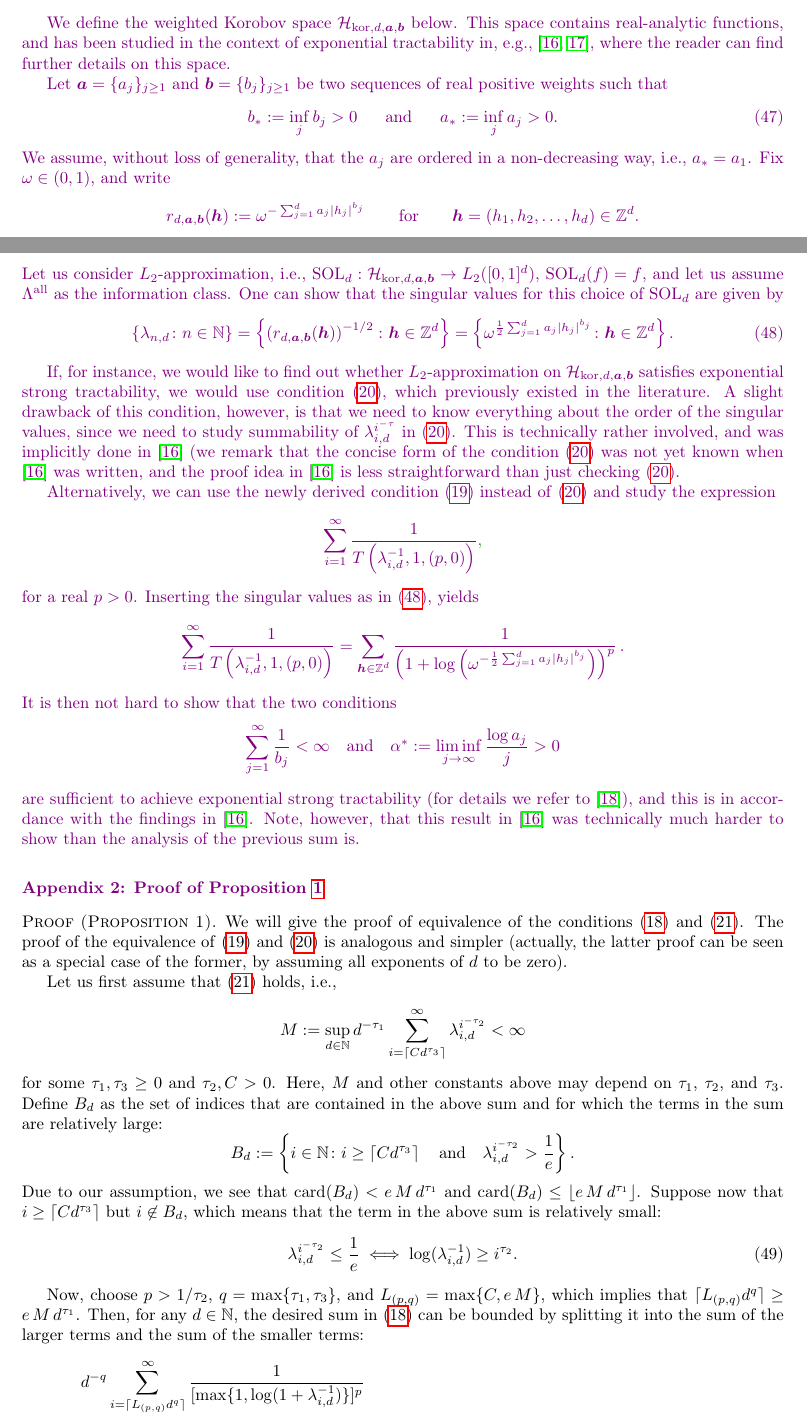
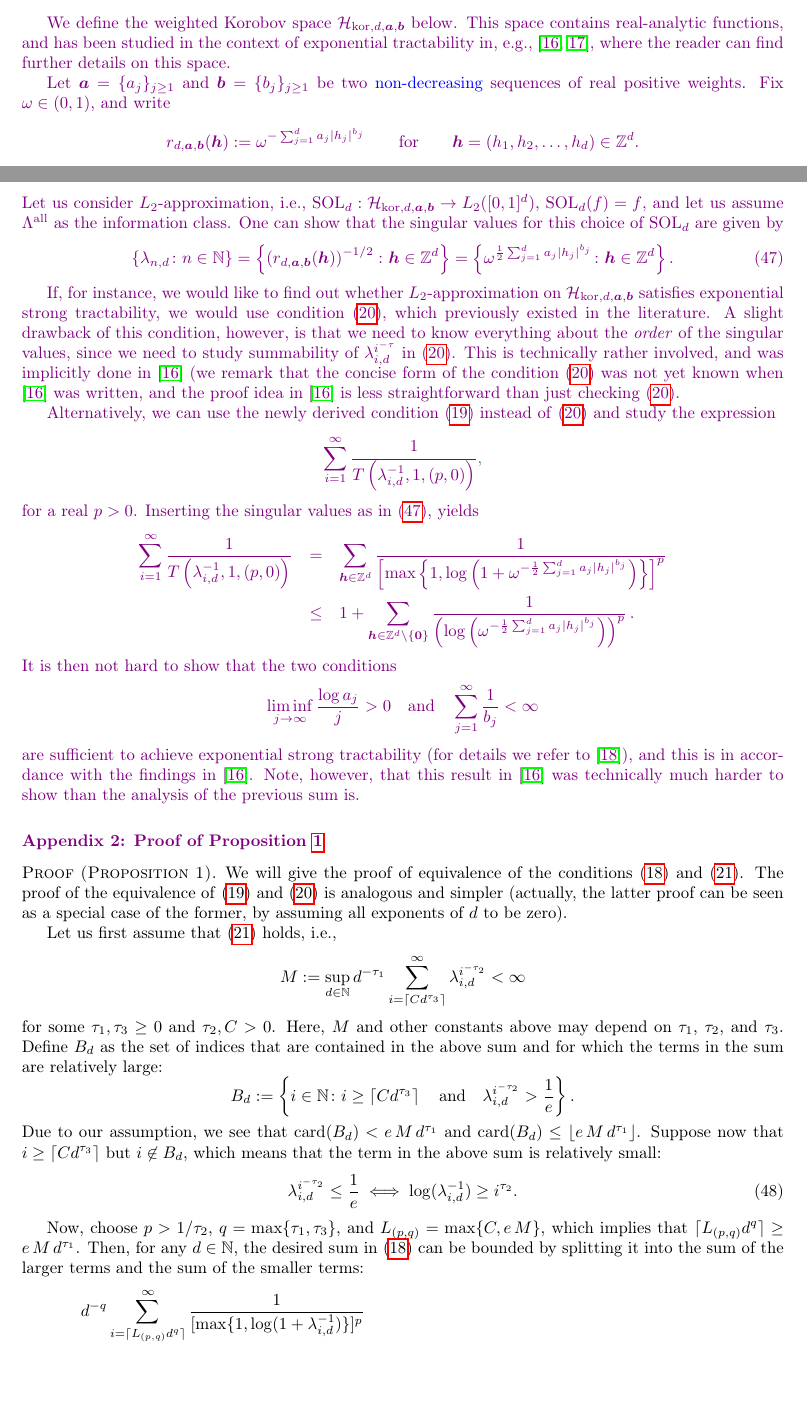
Before and after one commit to fjhickernell/Generalized-Tractability, a LaTeX paper (GeneralizedTractability20240201_rev1.tex): two parts of pages 21 and 22 of 23, joined at a grey line, cut so that both start at the same text, the shorter picture padded with empty space. Compiled offline with pdfLaTeX.

Commit message:
Updates from Overleaf

```diff
--- a/GeneralizedTractability20240201_rev1.tex
+++ b/GeneralizedTractability20240201_rev1.tex
@@ -26,6 +26,7 @@
 \newcommand{\bsa}{\boldsymbol{a}}
 \newcommand{\bsb}{\boldsymbol{b}}
 \newcommand{\bsh}{\boldsymbol{h}}
+\newcommand{\bsx}{\boldsymbol{x}}
 \newcommand{\kor}{{\mathrm{kor}}}
 \newcommand{\ZZ}{{\mathbb{Z}}}
 \newcommand{\NN}{{\mathbb{N}}}
@@ -1376,20 +1377,21 @@ We define the weighted Korobov space $\ch_{\kor,d,\bsa,\bsb}$ below.
 This space contains real-analytic functions, and has been studied in the context of exponential tractability in, e.g., \cite{DKPW14, KPW17}, where the reader can find further details on this space.
 
 Let $\bsa=\{a_j\}_{j \ge 1}$ and
-$\bsb=\{b_j\}_{j \ge 1}$ be two sequences of real positive weights
-such that
-\begin{equation}\label{eq:cond_a_b}
-b_\ast:=\inf_j b_j> 0\ \ \ \ \ \mbox{and}\ \ \ \ \
-a_\ast:=\inf_j a_j>0.
-\end{equation}
-We assume, without loss of generality, that the $a_j$ are ordered in a non-decreasing way, i.e., $a_\ast=a_1$.
+$\bsb=\{b_j\}_{j \ge 1}$ be two \fred{non-decreasing} sequences of real positive weights\fred{.}
+%such that
+%\fred{why don't we say that these are non-decreasing sequences of weight, in which case we do not need to define $a_\ast$ and $b_\bst$?  In fact, do you really need  $a_\ast$ and $b_\bst$ at all in the discussion?}
+%\begin{equation}\label{eq:cond_a_b}
+% a_\ast:=\inf_j a_j>0\ \ \ \ \ \mbox{and}\ \ \ \ \
+% b_\ast:=\inf_j b_j> 0.
+% \end{equation}
+%We assume, without loss of generality, that the $a_j$ are ordered in a non-decreasing way, i.e., $a_\ast=a_1$.
 Fix $\omega\in(0,1)$, and write
 \[
 r_{d,\bsa,\bsb} (\bsh):=\omega^{-\sum_{j=1}^{d}a_j \abs{h_j}^{b_j}}
 \qquad\mbox{for}\qquad \bsh=(h_1,h_2,\dots,h_d)\in\ZZ^d.
 \]
 
-We define $\ch_{\kor,d,\bsa,\bsb}$ as the space of all one-periodic functions $f$ with absolutely convergent Fourier series,
+We define $\ch_{\kor,d,\bsa,\bsb}$ as the space of all one-periodic functions $f$ with absolutely convergent Fourier series \fred{given by $f(\bsx) = \sum_{\bsh \in \ZZ^d} \widehat{f}(\bsh) \exp(2 \pi \sqrt{-1}\bsh'\bsx)$},
 and with finite norm
 $||f||_{\kor,d,\bsa,\bsb}:=\langle f, f\rangle_{\kor,d,\bsa,\bsb}^{1/2}$,
 where the inner product is given by
@@ -1406,7 +1409,7 @@ $\Lambda^{\rm all}$ as the information class. One can show that the singular val
 \end{equation}
 
 If, for instance, we would like to find out whether $L_2$-approximation on $\ch_{\kor,d,\bsa,\bsb}$ satisfies
-exponential strong tractability, we would use condition \eqref{eq:KW_exp_spt}, which previously existed in the literature. A slight drawback of this condition, however, is that we need to know everything about the order of the singular values, since we need to study summability of $\lambda_{i,d}^{i^{-\tau}}$ in \eqref{eq:KW_exp_spt}. This is technically rather involved, and was implicitly done in \cite{DKPW14} (we remark that the concise form
+exponential strong tractability, we would use condition \eqref{eq:KW_exp_spt}, which previously existed in the literature. A slight drawback of this condition, however, is that we need to know everything about the \emph{order} of the singular values, since we need to study summability of $\lambda_{i,d}^{i^{-\tau}}$ in \eqref{eq:KW_exp_spt}. This is technically rather involved, and was implicitly done in \cite{DKPW14} (we remark that the concise form
 of the condition \eqref{eq:KW_exp_spt} was not yet known when \cite{DKPW14} was written, and the proof idea in \cite{DKPW14} is less
 straightforward than just checking \eqref{eq:KW_exp_spt}.
 
@@ -1415,13 +1418,17 @@ Alternatively, we can use the newly derived condition \eqref{eq:exp_spt} instead
  \sum_{i=1}^\infty \frac{1}{T\left(\lambda_{i,d}^{-1},1,(p,0)\right)}\kachi{,}
 \]
 for a real $p>0$. Inserting the singular values as in \eqref{eq:eigenvalues}, yields
-\[
+\begin{eqnarray*}
   \sum_{i=1}^\infty \frac{1}{T\left(\lambda_{i,d}^{-1},1,(p,0)\right)}
-  = \sum_{\bsh\in\ZZ^d} \frac{1}{\left(1+ \log \left(\omega^{-\frac{1}{2}\sum_{j=1}^d a_j \abs{h_j}^{b_j}}\right)\right)^p}\, .
-\]
+  &=&
+\sum_{\bsh\in\ZZ^d}
+\frac{1}{\left[\max\left\{1,\log\left(1+\omega^{-\frac{1}{2}\sum_{j=1}^d a_j \abs{h_j}^{b_j}}\right)
+\right\}\right]^p}\\
+&\le&1 +\sum_{\bsh\in\ZZ^d\setminus \{\boldsymbol{0}\}} \frac{1}{\left(\log \left(\omega^{-\frac{1}{2}\sum_{j=1}^d a_j \abs{h_j}^{b_j}}\right)\right)^p} \, .
+\end{eqnarray*}
 It is then not hard to show that the two conditions
 \[
- \sum_{j=1}^\infty \frac{1}{b_j} <\infty \quad \mbox{and}\quad \alpha^*:=\liminf_{j\to\infty}\frac{\log a_j}{j}>0
+ \liminf_{j\to\infty}\frac{\log a_j}{j}>0 \quad \mbox{and}\quad \sum_{j=1}^\infty \frac{1}{b_j} <\infty
 \]
 are sufficient to achieve exponential strong tractability (for details we refer to \cite{K24}), and this is in accordance with the findings in \cite{DKPW14}. Note, however, that this result in \cite{DKPW14} was technically much harder to show than
 the analysis of the previous sum is.
```
Also changed, not shown: GeneralizedTractability20240201_rev1.tex (9 more changed lines).
